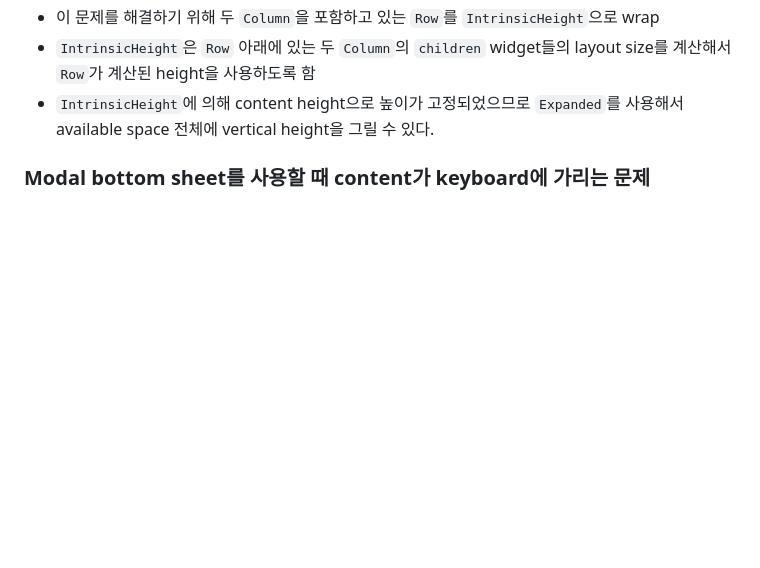
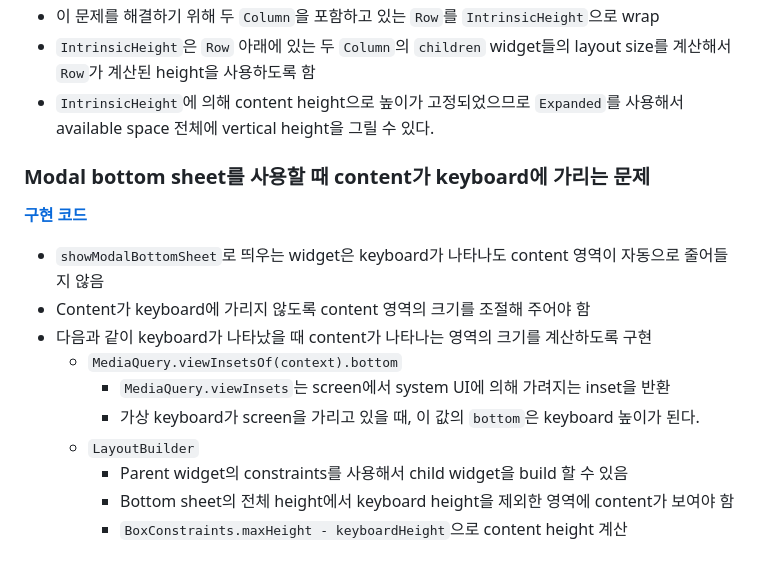
Before and after one commit to cskime/nomadcoders_flutter_challenge, a Markdown page: documents/log.md, the part around the change. GitHub-like rendering; blank space fills up the shorter version.

Commit message:
add dev log

```diff
--- a/documents/log.md
+++ b/documents/log.md
@@ -116,3 +116,16 @@
 - `IntrinsicHeight`에 의해 content height으로 높이가 고정되었으므로 `Expanded`를 사용해서 available space 전체에 vertical height을 그릴 수 있다.
 
 ### Modal bottom sheet를 사용할 때 content가 keyboard에 가리는 문제
+
+**[구현 코드](../lib/tiktok_clone_challenge/thread_app/features/post/new-post/write_screen.dart)**
+
+- `showModalBottomSheet`로 띄우는 widget은 keyboard가 나타나도 content 영역이 자동으로 줄어들지 않음
+- Content가 keyboard에 가리지 않도록 content 영역의 크기를 조절해 주어야 함
+- 다음과 같이 keyboard가 나타났을 때 content가 나타나는 영역의 크기를 계산하도록 구현
+  - `MediaQuery.viewInsetsOf(context).bottom`
+    - `MediaQuery.viewInsets`는 screen에서 system UI에 의해 가려지는 inset을 반환
+    - 가상 keyboard가 screen을 가리고 있을 때, 이 값의 `bottom`은 keyboard 높이가 된다.
+  - `LayoutBuilder`
+    - Parent widget의 constraints를 사용해서 child widget을 build 할 수 있음
+    - Bottom sheet의 전체 height에서 keyboard height을 제외한 영역에 content가 보여야 함
+    - `BoxConstraints.maxHeight - keyboardHeight`으로 content height 계산
```
